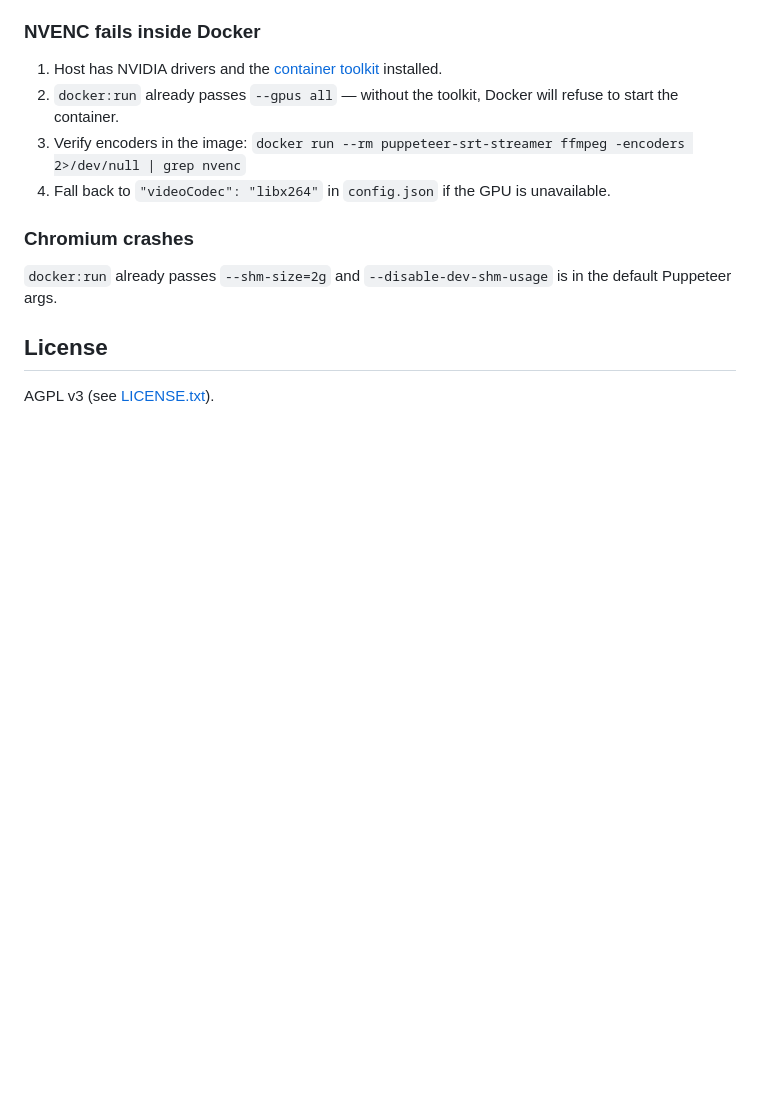
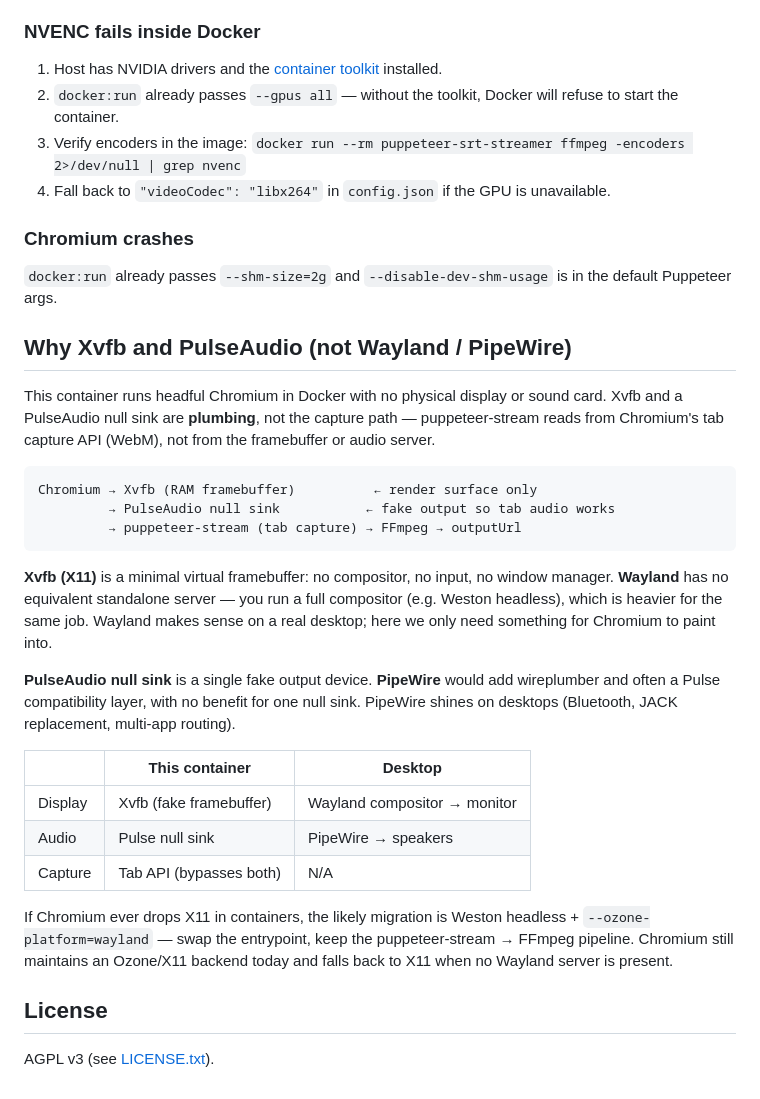
Before and after one commit to jgilman1337/browser_source, a Markdown page: README.md, the part around one of its changes. GitHub-like rendering; blank space fills up the shorter version.

Commit message:
Add blurb to the README regarding Wayland and Pipewire

````diff
--- a/README.md
+++ b/README.md
@@ -285,6 +285,28 @@ Use `libx264` or `h264_nvenc` in `config.json` (default is `libx264`).
 
 `docker:run` already passes `--shm-size=2g` and `--disable-dev-shm-usage` is in the default Puppeteer args.
 
+## Why Xvfb and PulseAudio (not Wayland / PipeWire)
+
+This container runs headful Chromium in Docker with no physical display or sound card. Xvfb and a PulseAudio null sink are **plumbing**, not the capture path — puppeteer-stream reads from Chromium's tab capture API (WebM), not from the framebuffer or audio server.
+
+```
+Chromium → Xvfb (RAM framebuffer)          ← render surface only
+         → PulseAudio null sink           ← fake output so tab audio works
+         → puppeteer-stream (tab capture) → FFmpeg → outputUrl
+```
+
+**Xvfb (X11)** is a minimal virtual framebuffer: no compositor, no input, no window manager. **Wayland** has no equivalent standalone server — you run a full compositor (e.g. Weston headless), which is heavier for the same job. Wayland makes sense on a real desktop; here we only need something for Chromium to paint into.
+
+**PulseAudio null sink** is a single fake output device. **PipeWire** would add wireplumber and often a Pulse compatibility layer, with no benefit for one null sink. PipeWire shines on desktops (Bluetooth, JACK replacement, multi-app routing).
+
+|         | This container          | Desktop                      |
+| ------- | ----------------------- | ---------------------------- |
+| Display | Xvfb (fake framebuffer) | Wayland compositor → monitor |
+| Audio   | Pulse null sink         | PipeWire → speakers          |
+| Capture | Tab API (bypasses both) | N/A                          |
+
+If Chromium ever drops X11 in containers, the likely migration is Weston headless + `--ozone-platform=wayland` — swap the entrypoint, keep the puppeteer-stream → FFmpeg pipeline. Chromium still maintains an Ozone/X11 backend today and falls back to X11 when no Wayland server is present.
+
 ## License
 
 AGPL v3 (see [LICENSE.txt](LICENSE.txt)).
````
Also changed, not shown: other parts of README.md (+11 -11 lines).
